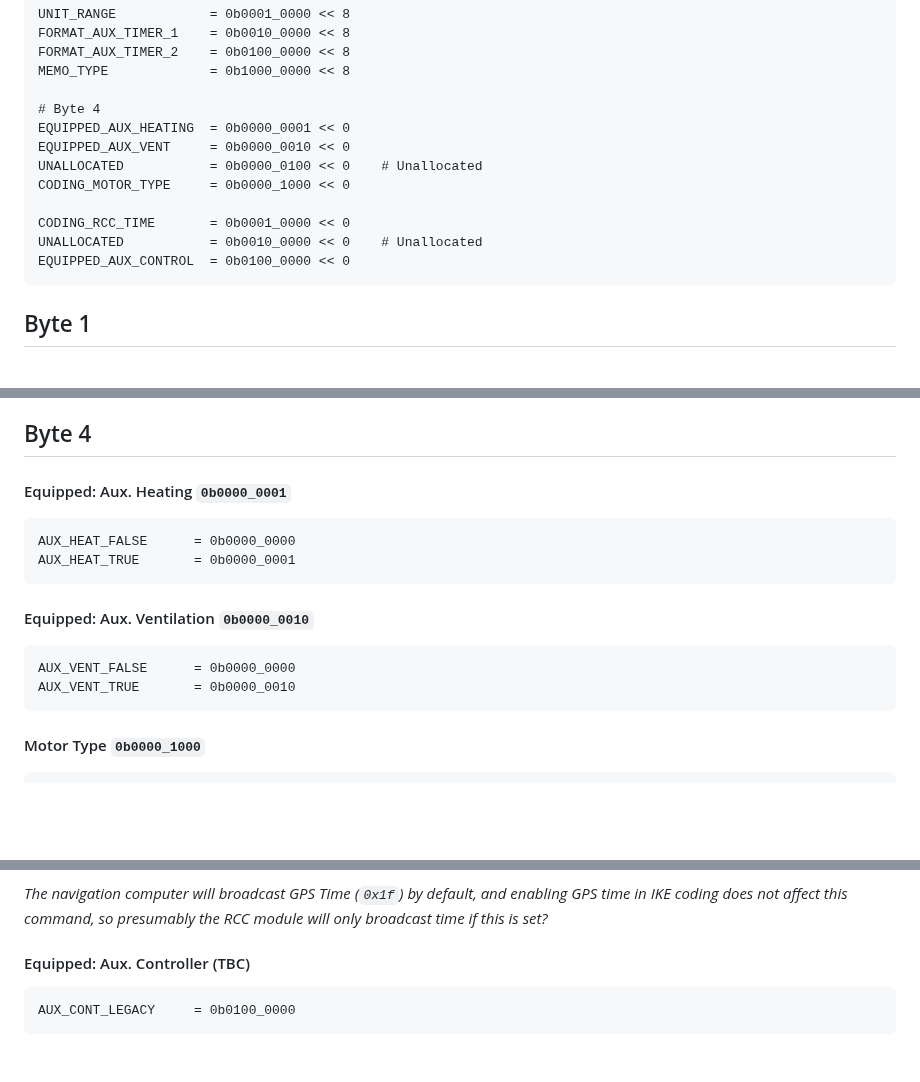
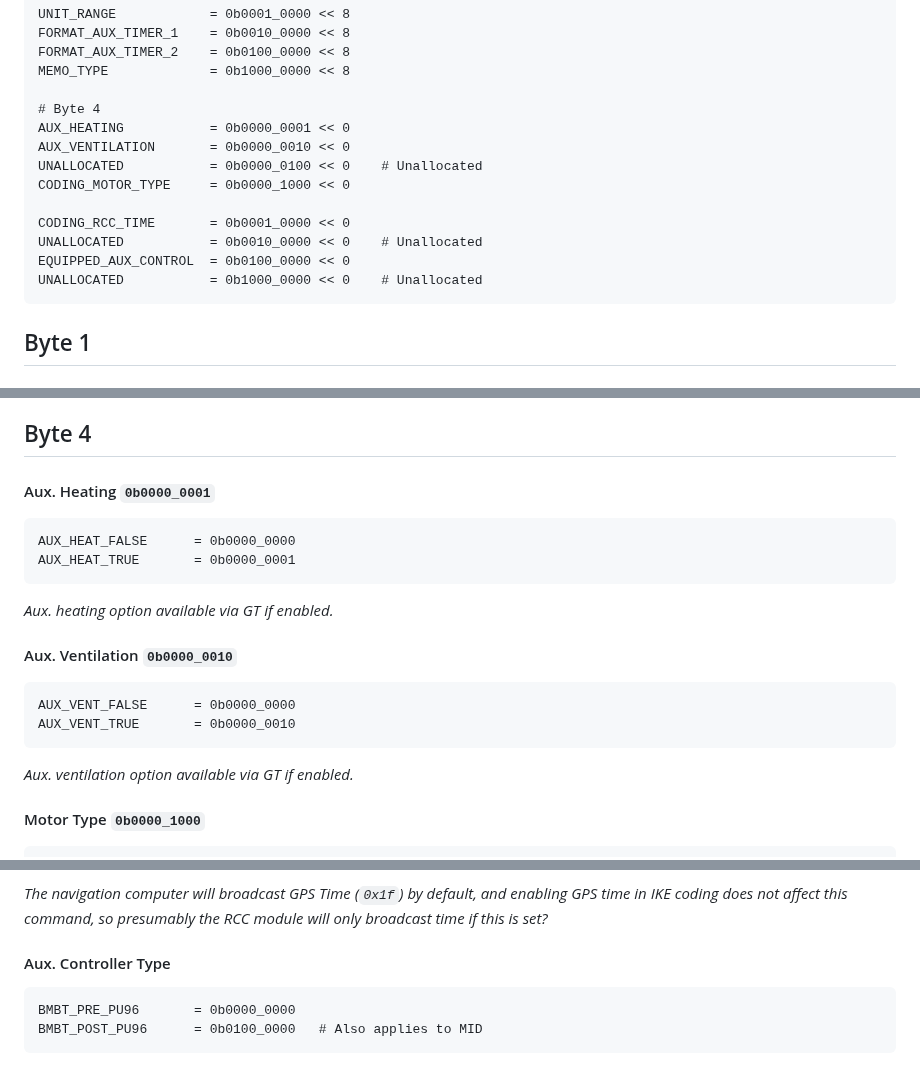
Before and after one commit to StephnnImp/DataV-Teamn, a Markdown page: ike/region.md, 3 parts joined by grey strips. GitHub-like rendering; blank space fills up the shorter version.

Commit message:
WIP: Update existing parameters

```diff
--- a/ike/region.md
+++ b/ike/region.md
@@ -79,14 +79,15 @@ There are also a number of coded options.
     MEMO_TYPE             = 0b1000_0000 << 8
 
     # Byte 4
-    EQUIPPED_AUX_HEATING  = 0b0000_0001 << 0
-    EQUIPPED_AUX_VENT     = 0b0000_0010 << 0
+    AUX_HEATING           = 0b0000_0001 << 0
+    AUX_VENTILATION       = 0b0000_0010 << 0
     UNALLOCATED           = 0b0000_0100 << 0    # Unallocated
     CODING_MOTOR_TYPE     = 0b0000_1000 << 0
 
     CODING_RCC_TIME       = 0b0001_0000 << 0
     UNALLOCATED           = 0b0010_0000 << 0    # Unallocated
     EQUIPPED_AUX_CONTROL  = 0b0100_0000 << 0
+    UNALLOCATED           = 0b1000_0000 << 0    # Unallocated
 
 ## Byte 1
 
@@ -199,15 +200,19 @@ There are also a number of coded options.
 
 ## Byte 4
 
-#### Equipped: Aux. Heating `0b0000_0001`
+#### Aux. Heating `0b0000_0001`
 
     AUX_HEAT_FALSE      = 0b0000_0000
     AUX_HEAT_TRUE       = 0b0000_0001
 
-#### Equipped: Aux. Ventilation `0b0000_0010`
+*Aux. heating option available via GT if enabled.*
+
+#### Aux. Ventilation `0b0000_0010`
 
     AUX_VENT_FALSE      = 0b0000_0000
     AUX_VENT_TRUE       = 0b0000_0010
+
+*Aux. ventilation option available via GT if enabled.*
 
 #### Motor Type `0b0000_1000`
 
@@ -223,6 +228,7 @@ There are also a number of coded options.
 
 *The navigation computer will broadcast GPS Time (`0x1f`) by default, and enabling GPS time in IKE coding does not affect this command, so presumably the RCC module will only broadcast time if this is set?*
 
-#### Equipped: Aux. Controller (TBC)
+#### Aux. Controller Type
 
-    AUX_CONT_LEGACY     = 0b0100_0000
+    BMBT_PRE_PU96       = 0b0000_0000
+    BMBT_POST_PU96      = 0b0100_0000   # Also applies to MID
```
